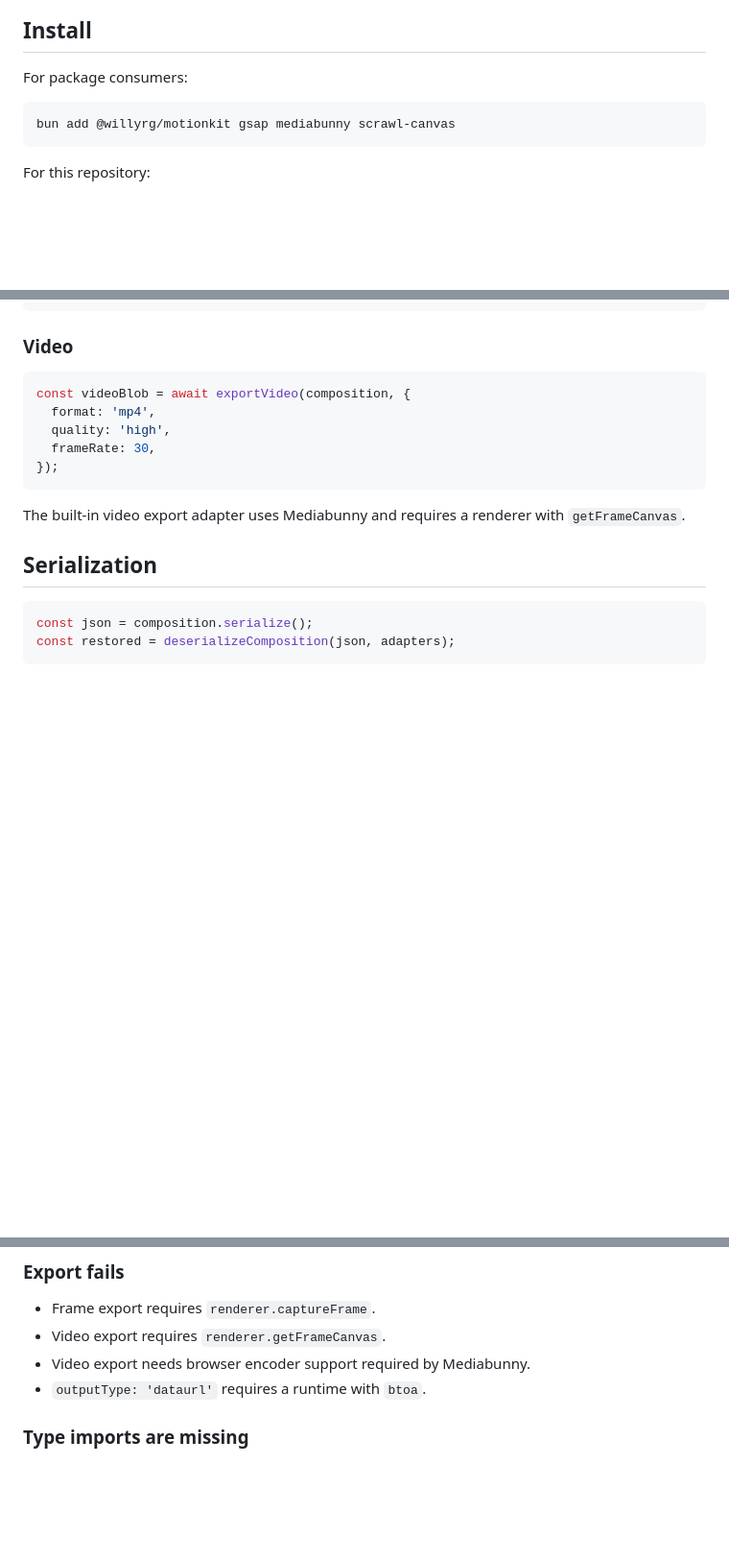
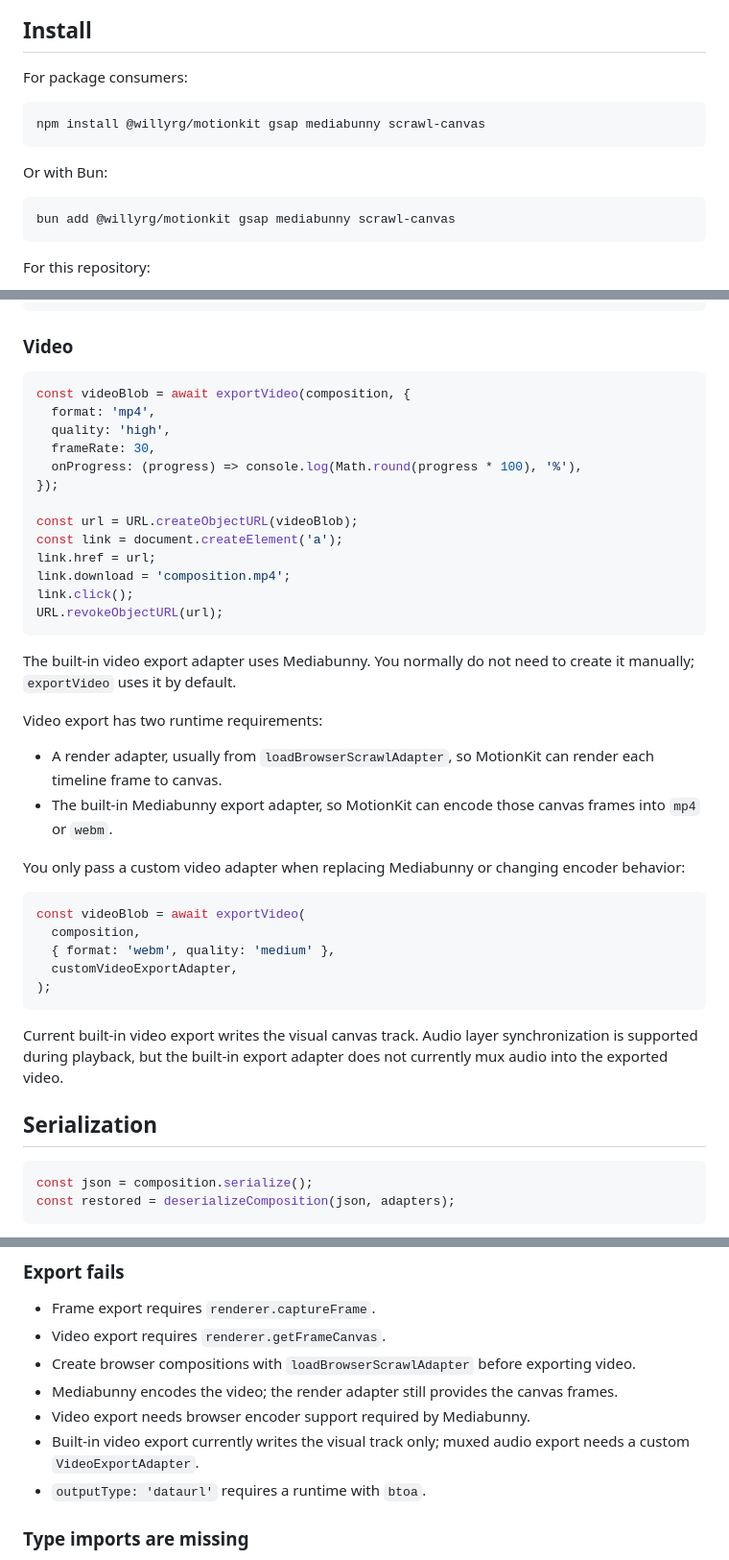
Before and after one commit to RedWilly/motion-core, a Markdown page: README.md, 3 parts joined by grey strips. Shown at 96% size. GitHub-like rendering; blank space fills up the shorter version.

````diff
--- a/README.md
+++ b/README.md
@@ -55,6 +55,12 @@ Do not use it as a general scene graph or DOM animation library. The design assu
 For package consumers:
 
 ```bash
+npm install @willyrg/motionkit gsap mediabunny scrawl-canvas
+```
+
+Or with Bun:
+
+```bash
 bun add @willyrg/motionkit gsap mediabunny scrawl-canvas
 ```
 
@@ -843,10 +905,35 @@ const videoBlob = await exportVideo(composition, {
   format: 'mp4',
   quality: 'high',
   frameRate: 30,
+  onProgress: (progress) => console.log(Math.round(progress * 100), '%'),
 });
+
+const url = URL.createObjectURL(videoBlob);
+const link = document.createElement('a');
+link.href = url;
+link.download = 'composition.mp4';
+link.click();
+URL.revokeObjectURL(url);
 ```
 
-The built-in video export adapter uses Mediabunny and requires a renderer with `getFrameCanvas`.
+The built-in video export adapter uses Mediabunny. You normally do not need to create it manually; `exportVideo` uses it by default.
+
+Video export has two runtime requirements:
+
+- A render adapter, usually from `loadBrowserScrawlAdapter`, so MotionKit can render each timeline frame to canvas.
+- The built-in Mediabunny export adapter, so MotionKit can encode those canvas frames into `mp4` or `webm`.
+
+You only pass a custom video adapter when replacing Mediabunny or changing encoder behavior:
+
+```ts
+const videoBlob = await exportVideo(
+  composition,
+  { format: 'webm', quality: 'medium' },
+  customVideoExportAdapter,
+);
+```
+
+Current built-in video export writes the visual canvas track. Audio layer synchronization is supported during playback, but the built-in export adapter does not currently mux audio into the exported video.
 
 ## Serialization
 
@@ -1332,7 +1419,10 @@ try {
 
 - Frame export requires `renderer.captureFrame`.
 - Video export requires `renderer.getFrameCanvas`.
+- Create browser compositions with `loadBrowserScrawlAdapter` before exporting video.
+- Mediabunny encodes the video; the render adapter still provides the canvas frames.
 - Video export needs browser encoder support required by Mediabunny.
+- Built-in video export currently writes the visual track only; muxed audio export needs a custom `VideoExportAdapter`.
 - `outputType: 'dataurl'` requires a runtime with `btoa`.
 
 ### Type imports are missing
````
Also changed, not shown: other parts of README.md (+56 -0 lines).
